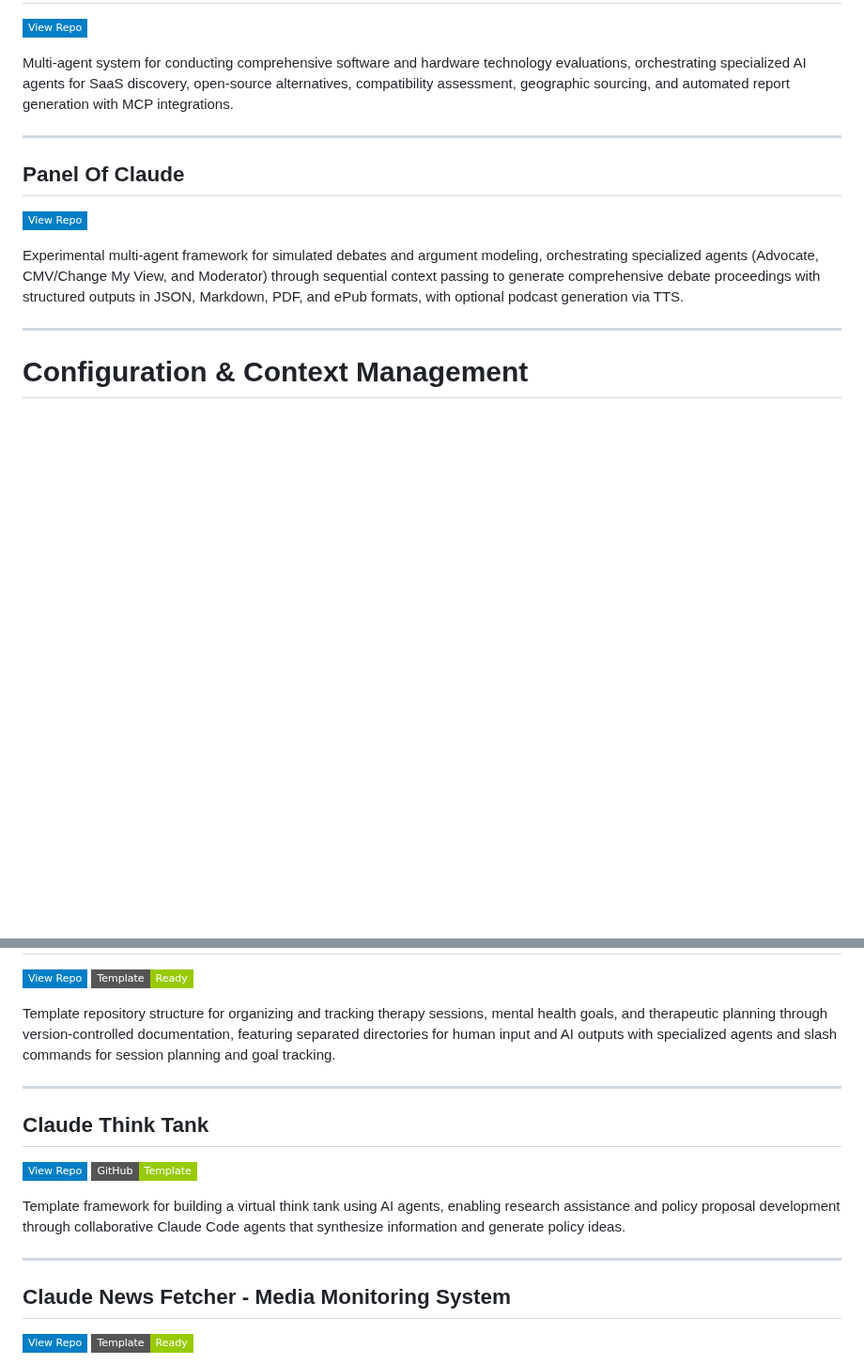
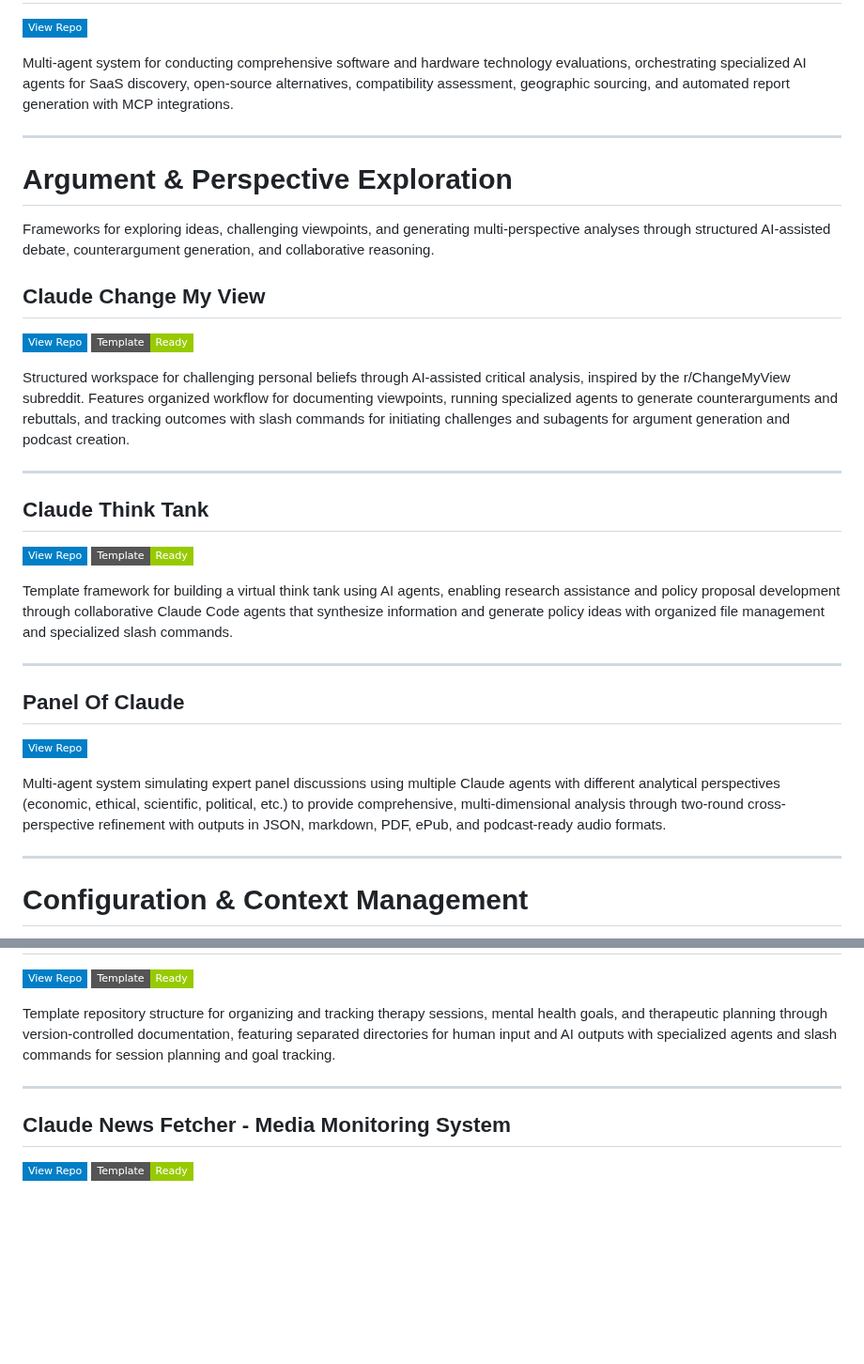
Before and after one commit to danielrosehill/Claude-Code-Repos-Index, a Markdown page: README.md, 2 parts joined by grey strips. Shown at 94% size. Drawn GitHub-style; badges without logos; blank space fills up the shorter version.

Commit message:
Create Argument & Perspective Exploration section
- Moved Panel Of Claude, Claude Think Tank, and Claude Change My View to new dedicated section
- Removed duplicates from Agent Systems and Workspace & Workflow Templates sections
- New section groups related repos for exploring arguments, challenging viewpoints, and multi-perspective analysis

🤖 Generated with [Claude Code](https://claude.com/claude-code)

Co-Authored-By: Claude <noreply@anthropic.com>

```diff
--- a/README.md
+++ b/README.md
@@ -103,10 +103,28 @@ Multi-agent system for conducting comprehensive software and hardware technology
 
 ---
 
+# Argument & Perspective Exploration
+
+Frameworks for exploring ideas, challenging viewpoints, and generating multi-perspective analyses through structured AI-assisted debate, counterargument generation, and collaborative reasoning.
+
+## Claude Change My View
+[![View Repo](https://img.shields.io/badge/View%20Repo-blue?style=flat-square&logo=github)](https://github.com/danielrosehill/Claude-Change-My-View) ![Template](https://img.shields.io/badge/Template-Ready-green?style=flat-square)
+
+Structured workspace for challenging personal beliefs through AI-assisted critical analysis, inspired by the r/ChangeMyView subreddit. Features organized workflow for documenting viewpoints, running specialized agents to generate counterarguments and rebuttals, and tracking outcomes with slash commands for initiating challenges and subagents for argument generation and podcast creation.
+
+---
+
+## Claude Think Tank
+[![View Repo](https://img.shields.io/badge/View%20Repo-blue?style=flat-square&logo=github)](https://github.com/danielrosehill/Claude-Think-Tank) ![Template](https://img.shields.io/badge/Template-Ready-green?style=flat-square)
+
+Template framework for building a virtual think tank using AI agents, enabling research assistance and policy proposal development through collaborative Claude Code agents that synthesize information and generate policy ideas with organized file management and specialized slash commands.
+
+---
+
 ## Panel Of Claude
 [![View Repo](https://img.shields.io/badge/View%20Repo-blue?style=flat-square&logo=github)](https://github.com/danielrosehill/Panel-Of-Claude)
 
-Experimental multi-agent framework for simulated debates and argument modeling, orchestrating specialized agents (Advocate, CMV/Change My View, and Moderator) through sequential context passing to generate comprehensive debate proceedings with structured outputs in JSON, Markdown, PDF, and ePub formats, with optional podcast generation via TTS.
+Multi-agent system simulating expert panel discussions using multiple Claude agents with different analytical perspectives (economic, ethical, scientific, political, etc.) to provide comprehensive, multi-dimensional analysis through two-round cross-perspective refinement with outputs in JSON, markdown, PDF, ePub, and podcast-ready audio formats.
 
 ---
 
@@ -350,13 +368,6 @@ Template repository structure for organizing and tracking therapy sessions, ment
 
 ---
 
-## Claude Think Tank
-[![View Repo](https://img.shields.io/badge/View%20Repo-blue?style=flat-square&logo=github)](https://github.com/danielrosehill/Claude-Think-Tank) ![GitHub Template](https://img.shields.io/badge/GitHub-Template-green?style=flat-square&logo=github)
-
-Template framework for building a virtual think tank using AI agents, enabling research assistance and policy proposal development through collaborative Claude Code agents that synthesize information and generate policy ideas.
-
----
-
 ## Claude News Fetcher - Media Monitoring System
 [![View Repo](https://img.shields.io/badge/View%20Repo-blue?style=flat-square&logo=github)](https://github.com/danielrosehill/Claude-PR-And-Media-Monitoring-Workspace) ![Template](https://img.shields.io/badge/Template-Ready-green?style=flat-square)
 
```
Also changed, not shown: other parts of README.md (+0 -7 lines).
